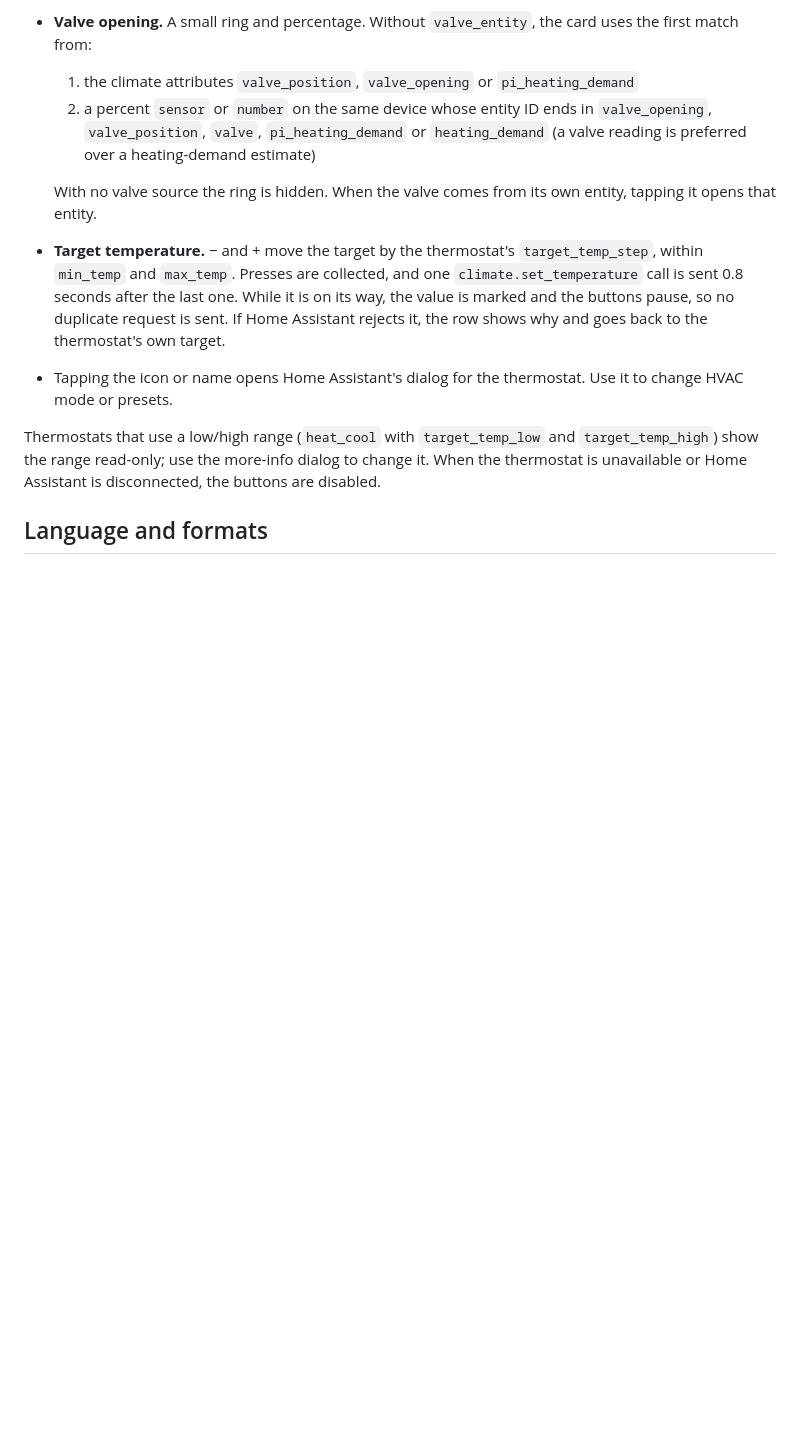
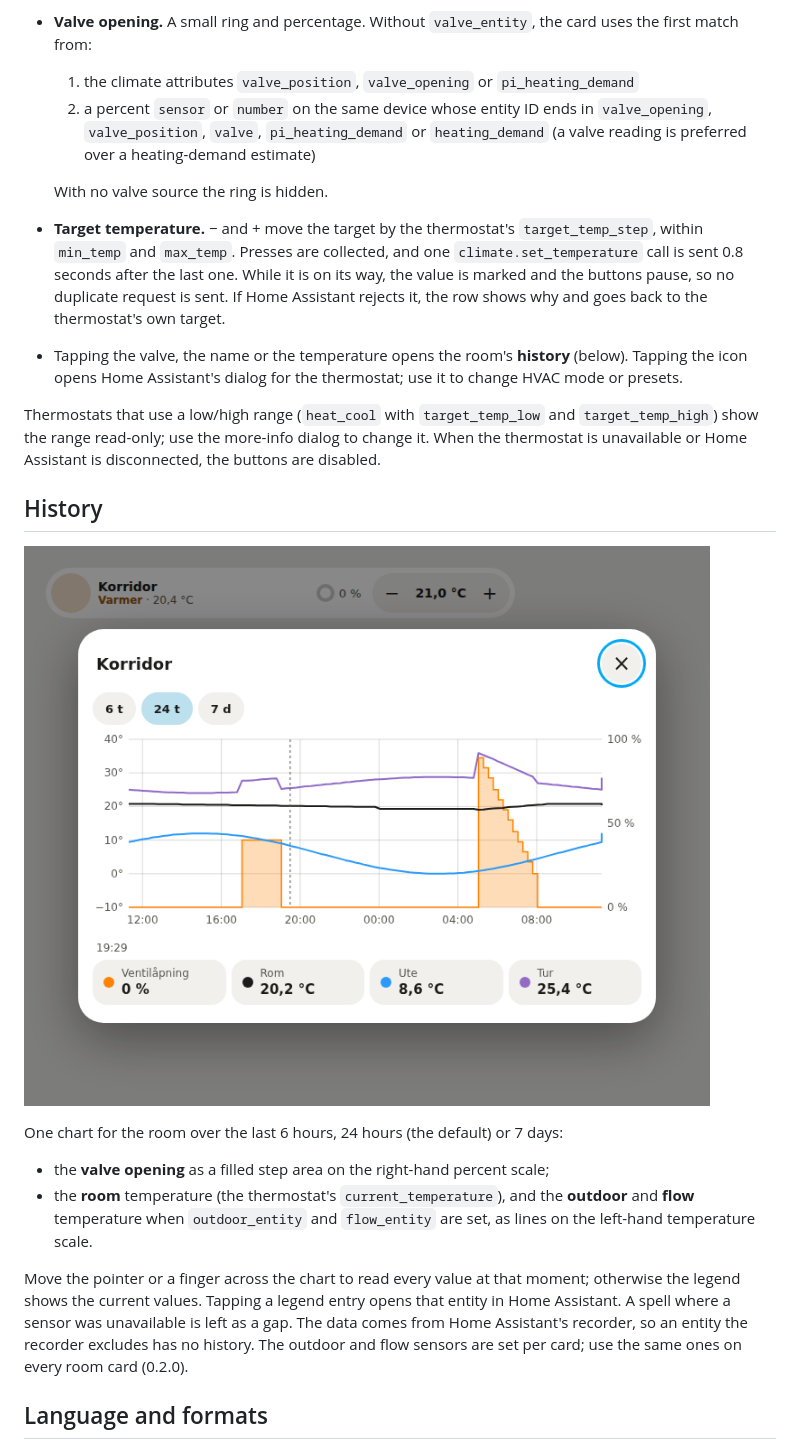
Before and after one commit to mvheimburg/lovelace-thermostat-valve, a Markdown page: README.md, the part around one of its changes. Drawn GitHub-style; pictures changed too: docs/thermostat-valve-history.png (added); blank space fills up the shorter version.

```diff
--- a/README.md
+++ b/README.md
@@ -42,12 +46,23 @@ The visual editor covers every option and suggests climate entities and percent
   1. the climate attributes `valve_position`, `valve_opening` or `pi_heating_demand`
   2. a percent `sensor` or `number` on the same device whose entity ID ends in `valve_opening`, `valve_position`, `valve`, `pi_heating_demand` or `heating_demand` (a valve reading is preferred over a heating-demand estimate)
 
-  With no valve source the ring is hidden. When the valve comes from its own entity, tapping it opens that entity.
+  With no valve source the ring is hidden.
 
 - **Target temperature.** − and + move the target by the thermostat's `target_temp_step`, within `min_temp` and `max_temp`. Presses are collected, and one `climate.set_temperature` call is sent 0.8 seconds after the last one. While it is on its way, the value is marked and the buttons pause, so no duplicate request is sent. If Home Assistant rejects it, the row shows why and goes back to the thermostat's own target.
-- Tapping the icon or name opens Home Assistant's dialog for the thermostat. Use it to change HVAC mode or presets.
+- Tapping the valve, the name or the temperature opens the room's **history** (below). Tapping the icon opens Home Assistant's dialog for the thermostat; use it to change HVAC mode or presets.
 
 Thermostats that use a low/high range (`heat_cool` with `target_temp_low` and `target_temp_high`) show the range read-only; use the more-info dialog to change it. When the thermostat is unavailable or Home Assistant is disconnected, the buttons are disabled.
+
+## History
+
+![History of valve opening, room, outdoor and flow temperature in one chart](docs/thermostat-valve-history.png)
+
+One chart for the room over the last 6 hours, 24 hours (the default) or 7 days:
+
+- the **valve opening** as a filled step area on the right-hand percent scale;
+- the **room** temperature (the thermostat's `current_temperature`), and the **outdoor** and **flow** temperature when `outdoor_entity` and `flow_entity` are set, as lines on the left-hand temperature scale.
+
+Move the pointer or a finger across the chart to read every value at that moment; otherwise the legend shows the current values. Tapping a legend entry opens that entity in Home Assistant. A spell where a sensor was unavailable is left as a gap. The data comes from Home Assistant's recorder, so an entity the recorder excludes has no history. The outdoor and flow sensors are set per card; use the same ones on every room card (0.2.0).
 
 ## Language and formats
 
```
Also changed, not shown: other parts of README.md (+13 -9 lines), 14 other files.
